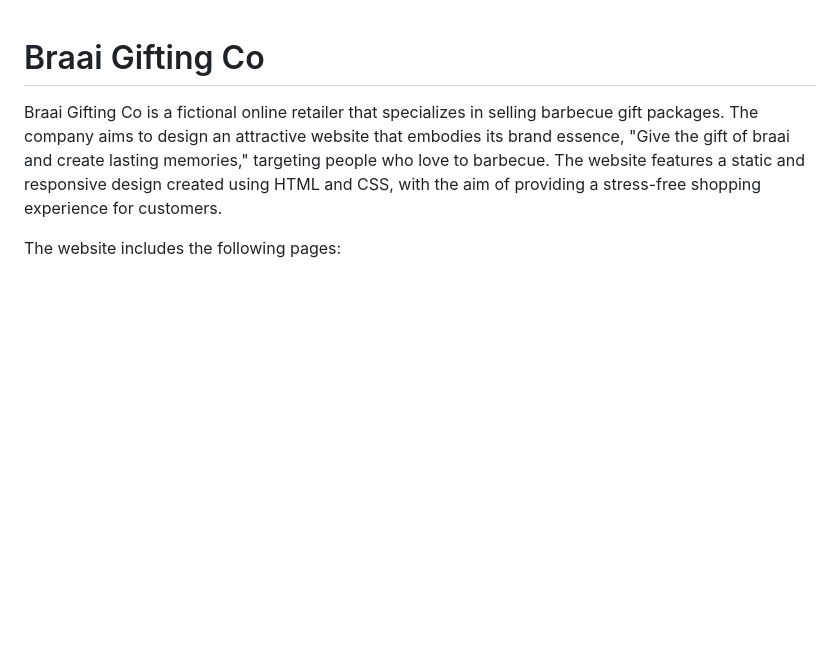
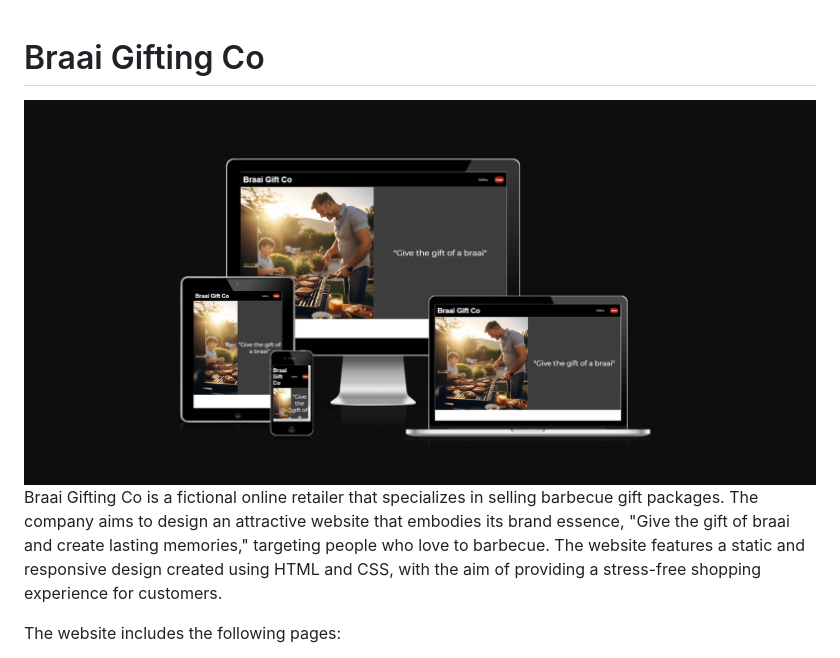
Before and after one commit to Blignaut24/Project_One-Braai_Gift_Co_Website, a Markdown page: README.md, the part around the change. Rendered like a GitHub page; pictures changed too: assets/images/mock-up.png (added); blank space fills up the shorter version.

Commit message:
Add feat/Readme: Add mock-up image to README.md file

```diff
--- a/README.md
+++ b/README.md
@@ -1,4 +1,6 @@
 # Braai Gifting Co
+
+<img src="assets/images/mock-up.png">
 
 Braai Gifting Co is a fictional online retailer that specializes in selling barbecue gift packages. The company aims to design an attractive website that embodies its brand essence, "Give the gift of braai and create lasting memories," targeting people who love to barbecue. The website features a static and responsive design created using HTML and CSS, with the aim of providing a stress-free shopping experience for customers.
 
```
